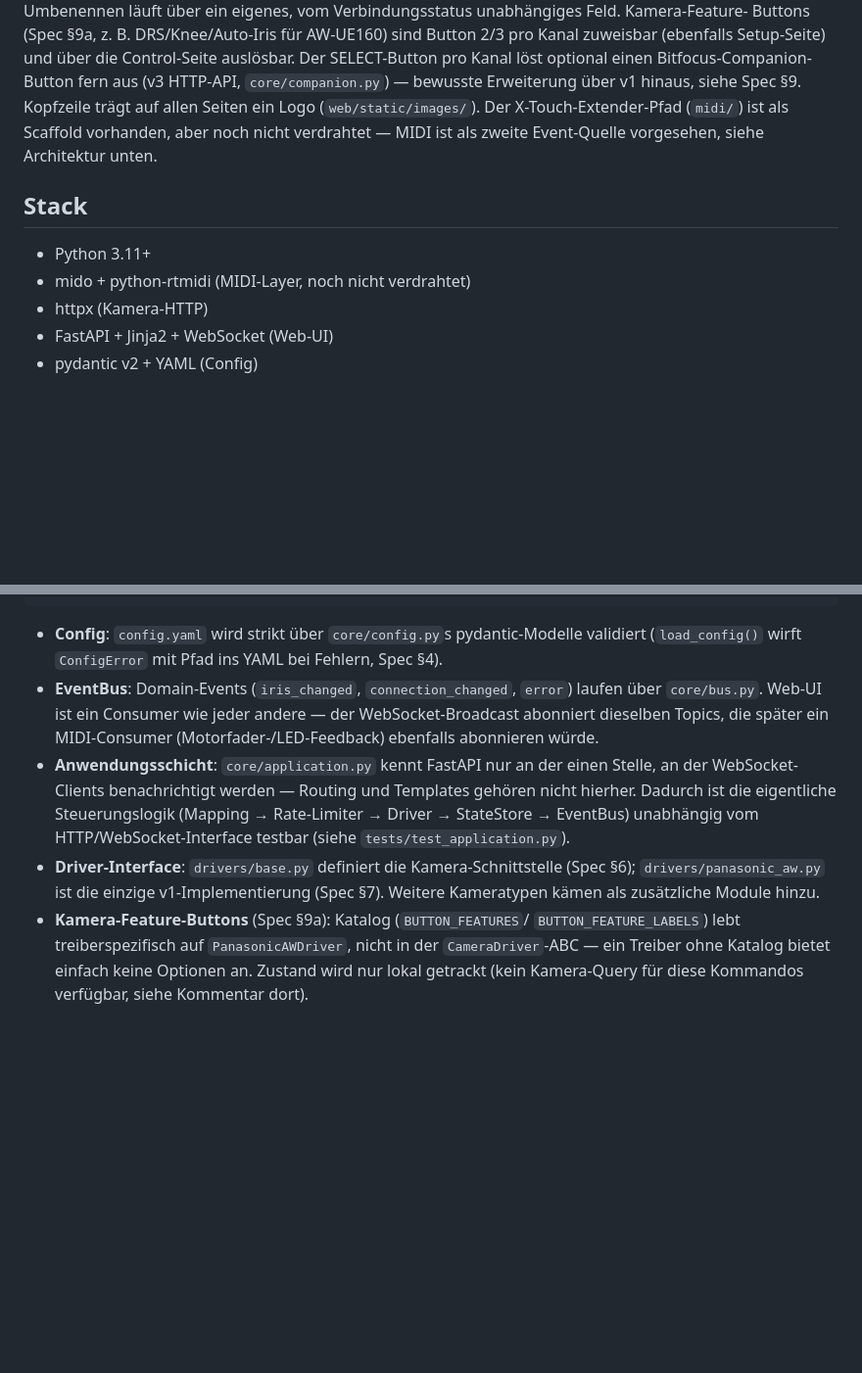
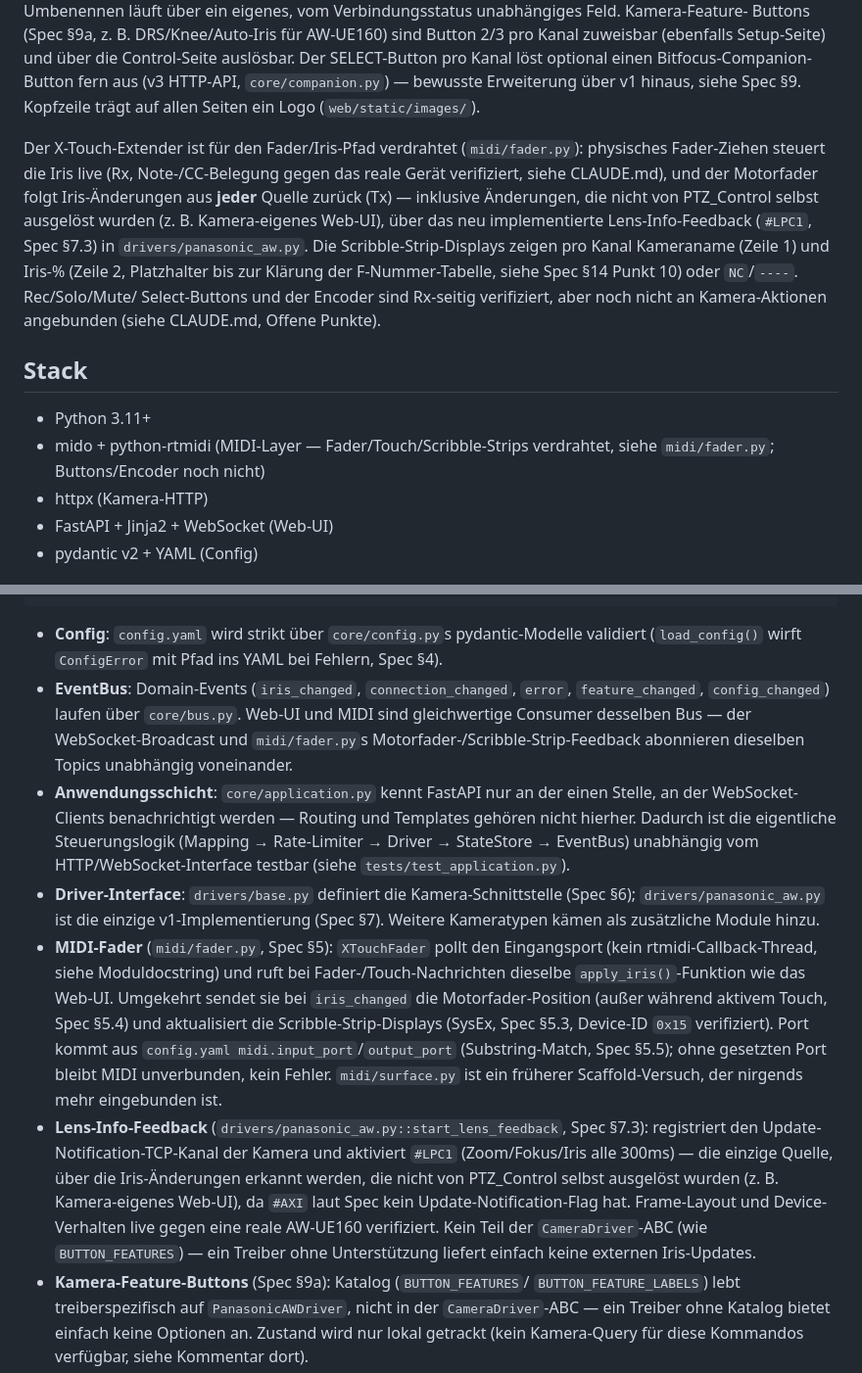
Before and after one commit to AndyJae/X-Touch_PTZ_Control, a Markdown page: README.md, 2 parts joined by grey strips. Shown at 98% size. Drawn GitHub-style; blank space fills up the shorter version.

```diff
--- a/README.md
+++ b/README.md
@@ -17,14 +17,25 @@ pro Kanal zuweisbar (ebenfalls Setup-Seite) und über die Control-Seite
 auslösbar. Der SELECT-Button pro Kanal löst optional einen
 Bitfocus-Companion-Button fern aus (v3 HTTP-API, `core/companion.py`) —
 bewusste Erweiterung über v1 hinaus, siehe Spec §9. Kopfzeile trägt auf
-allen Seiten ein Logo (`web/static/images/`). Der X-Touch-Extender-Pfad
-(`midi/`) ist als Scaffold vorhanden, aber noch nicht verdrahtet — MIDI ist
-als zweite Event-Quelle vorgesehen, siehe Architektur unten.
+allen Seiten ein Logo (`web/static/images/`).
+
+Der X-Touch-Extender ist für den Fader/Iris-Pfad verdrahtet (`midi/fader.py`):
+physisches Fader-Ziehen steuert die Iris live (Rx, Note-/CC-Belegung gegen
+das reale Gerät verifiziert, siehe CLAUDE.md), und der Motorfader folgt
+Iris-Änderungen aus **jeder** Quelle zurück (Tx) — inklusive Änderungen, die
+nicht von PTZ_Control selbst ausgelöst wurden (z. B. Kamera-eigenes Web-UI),
+über das neu implementierte Lens-Info-Feedback (`#LPC1`, Spec §7.3) in
+`drivers/panasonic_aw.py`. Die Scribble-Strip-Displays zeigen pro Kanal
+Kameraname (Zeile 1) und Iris-% (Zeile 2, Platzhalter bis zur Klärung der
+F-Nummer-Tabelle, siehe Spec §14 Punkt 10) oder `NC`/`----`. Rec/Solo/Mute/
+Select-Buttons und der Encoder sind Rx-seitig verifiziert, aber noch nicht
+an Kamera-Aktionen angebunden (siehe CLAUDE.md, Offene Punkte).
 
 ## Stack
 
 - Python 3.11+
-- mido + python-rtmidi (MIDI-Layer, noch nicht verdrahtet)
+- mido + python-rtmidi (MIDI-Layer — Fader/Touch/Scribble-Strips verdrahtet,
+  siehe `midi/fader.py`; Buttons/Encoder noch nicht)
 - httpx (Kamera-HTTP)
 - FastAPI + Jinja2 + WebSocket (Web-UI)
 - pydantic v2 + YAML (Config)
@@ -70,10 +90,11 @@ Treiber           drivers/base.py       CameraDriver-Interface (ABC)
 - **Config**: `config.yaml` wird strikt über `core/config.py`s pydantic-Modelle
   validiert (`load_config()` wirft `ConfigError` mit Pfad ins YAML bei
   Fehlern, Spec §4).
-- **EventBus**: Domain-Events (`iris_changed`, `connection_changed`, `error`)
-  laufen über `core/bus.py`. Web-UI ist ein Consumer wie jeder andere — der
-  WebSocket-Broadcast abonniert dieselben Topics, die später ein
-  MIDI-Consumer (Motorfader-/LED-Feedback) ebenfalls abonnieren würde.
+- **EventBus**: Domain-Events (`iris_changed`, `connection_changed`, `error`,
+  `feature_changed`, `config_changed`) laufen über `core/bus.py`. Web-UI und
+  MIDI sind gleichwertige Consumer desselben Bus — der WebSocket-Broadcast
+  und `midi/fader.py`s Motorfader-/Scribble-Strip-Feedback abonnieren
+  dieselben Topics unabhängig voneinander.
 - **Anwendungsschicht**: `core/application.py` kennt FastAPI nur an der
   einen Stelle, an der WebSocket-Clients benachrichtigt werden — Routing und
   Templates gehören nicht hierher. Dadurch ist die eigentliche
@@ -83,6 +104,25 @@ Treiber           drivers/base.py       CameraDriver-Interface (ABC)
 - **Driver-Interface**: `drivers/base.py` definiert die Kamera-Schnittstelle
   (Spec §6); `drivers/panasonic_aw.py` ist die einzige v1-Implementierung
   (Spec §7). Weitere Kameratypen kämen als zusätzliche Module hinzu.
+- **MIDI-Fader** (`midi/fader.py`, Spec §5): `XTouchFader` pollt den
+  Eingangsport (kein rtmidi-Callback-Thread, siehe Moduldocstring) und ruft
+  bei Fader-/Touch-Nachrichten dieselbe `apply_iris()`-Funktion wie das
+  Web-UI. Umgekehrt sendet sie bei `iris_changed` die Motorfader-Position
+  (außer während aktivem Touch, Spec §5.4) und aktualisiert die
+  Scribble-Strip-Displays (SysEx, Spec §5.3, Device-ID `0x15` verifiziert).
+  Port kommt aus `config.yaml midi.input_port`/`output_port`
+  (Substring-Match, Spec §5.5); ohne gesetzten Port bleibt MIDI unverbunden,
+  kein Fehler. `midi/surface.py` ist ein früherer Scaffold-Versuch, der
+  nirgends mehr eingebunden ist.
+- **Lens-Info-Feedback** (`drivers/panasonic_aw.py::start_lens_feedback`,
+  Spec §7.3): registriert den Update-Notification-TCP-Kanal der Kamera und
+  aktiviert `#LPC1` (Zoom/Fokus/Iris alle 300ms) — die einzige Quelle, über
+  die Iris-Änderungen erkannt werden, die nicht von PTZ_Control selbst
+  ausgelöst wurden (z. B. Kamera-eigenes Web-UI), da `#AXI` laut Spec kein
+  Update-Notification-Flag hat. Frame-Layout und Device-Verhalten live gegen
+  eine reale AW-UE160 verifiziert. Kein Teil der `CameraDriver`-ABC (wie
+  `BUTTON_FEATURES`) — ein Treiber ohne Unterstützung liefert einfach keine
+  externen Iris-Updates.
 - **Kamera-Feature-Buttons** (Spec §9a): Katalog (`BUTTON_FEATURES`/
   `BUTTON_FEATURE_LABELS`) lebt treiberspezifisch auf `PanasonicAWDriver`,
   nicht in der `CameraDriver`-ABC — ein Treiber ohne Katalog bietet einfach
```
Also changed, not shown: other parts of README.md (+25 -6 lines), claude.md (+21 -4 lines), ptz-shading-tool-spec.md (+16 -6 lines).
